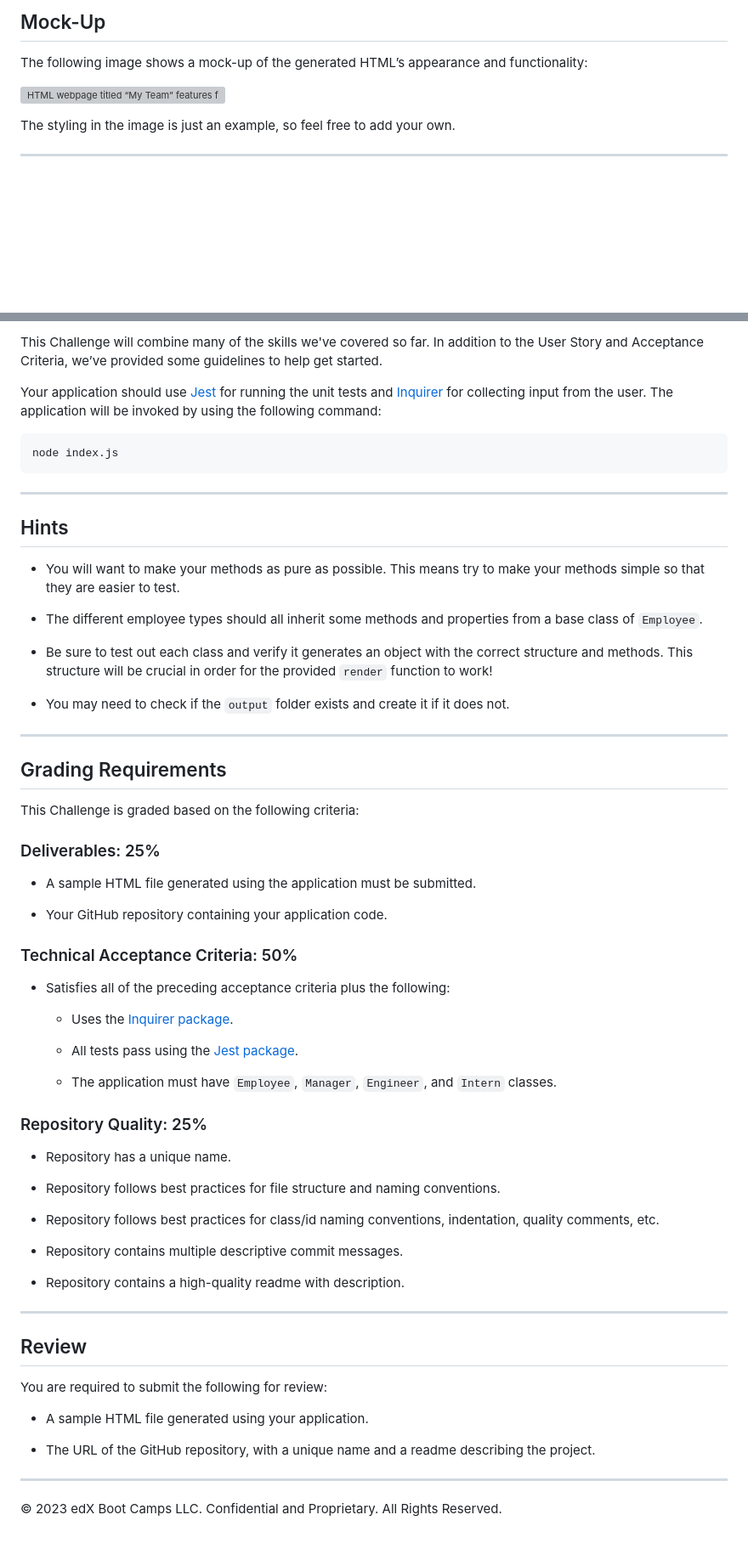
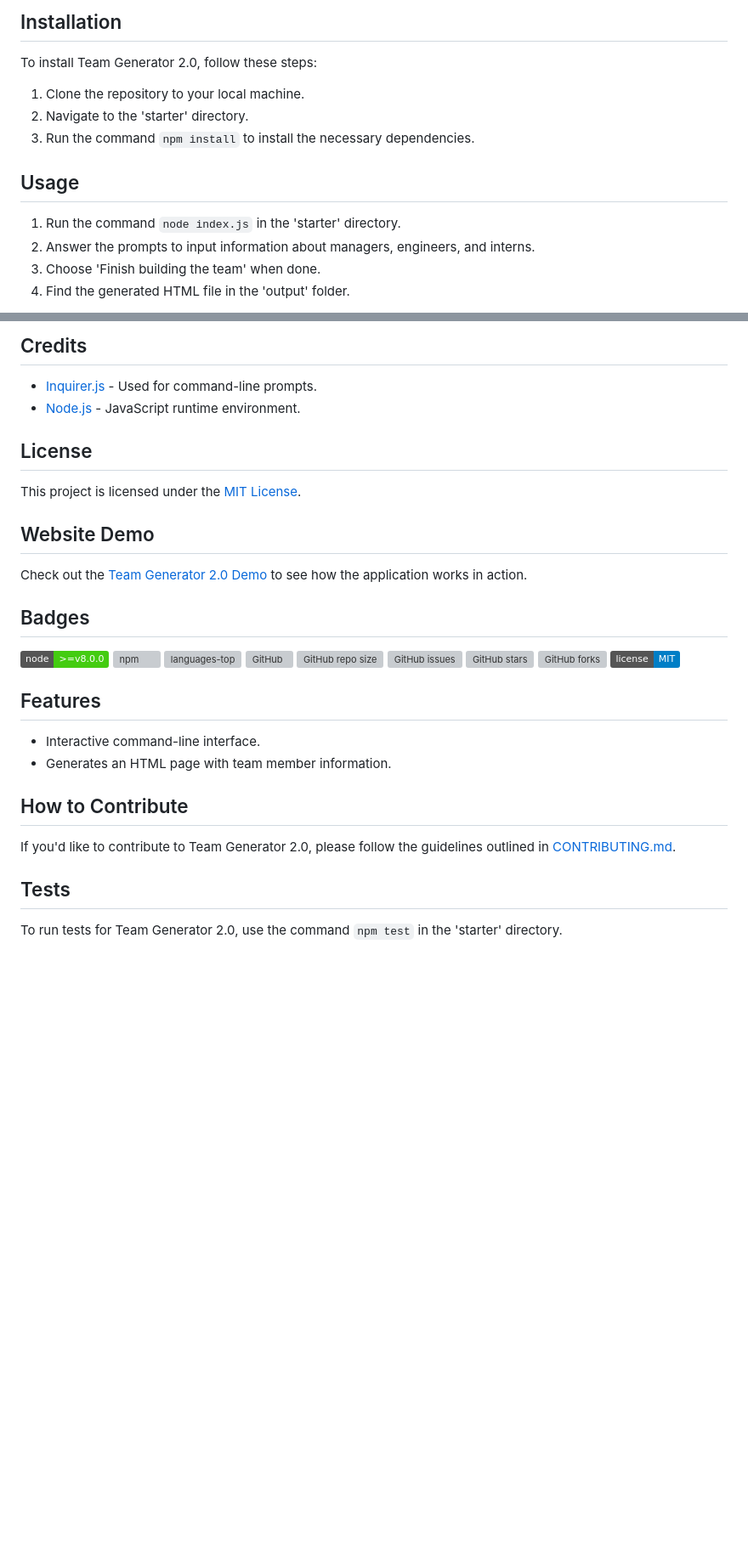
Before and after one commit to ClaireFraser121/Team-Generator2.0, a Markdown page: README.md, 2 parts joined by grey strips. Shown at 85% size. Rendered like a GitHub page; badges without logos; blank space fills up the shorter version; grey boxes are pictures that could not be loaded.

````diff
--- a/README.md
+++ b/README.md
@@ -64,11 +23,16 @@ As a manager a user want to generate a webpage that displays my team's basic inf
 
-## Mock-Up
+## Installation
 
-The following image shows a mock-up of the generated HTML’s appearance and functionality:
+To install Team Generator 2.0, follow these steps:
 
-![HTML webpage titled “My Team” features five boxes listing employee names, titles, and other key info.](./Assets/14-object-oriented-programming-challenge-demo.png)
+1. Clone the repository to your local machine.
+2. Navigate to the 'starter' directory.
+3. Run the command `npm install` to install the necessary dependencies.
 
-The styling in the image is just an example, so feel free to add your own.
+## Usage
 
----
+1. Run the command `node index.js` in the 'starter' directory.
+2. Answer the prompts to input information about managers, engineers, and interns.
+3. Choose 'Finish building the team' when done.
+4. Find the generated HTML file in the 'output' folder.
 
@@ -76,67 +40,39 @@ The styling in the image is just an example, so feel free to add your own.
 
-This Challenge will combine many of the skills we've covered so far. In addition to the User Story and Acceptance Criteria, we’ve provided some guidelines to help get started.
+## Credits
 
-Your application should use [Jest](https://www.npmjs.com/package/jest) for running the unit tests and [Inquirer](https://www.npmjs.com/package/inquirer) for collecting input from the user. The application will be invoked by using the following command:
+- [Inquirer.js](https://www.npmjs.com/package/inquirer) - Used for command-line prompts.
+- [Node.js](https://nodejs.org/) - JavaScript runtime environment.
 
-```bash
-node index.js
-```
+## License
 
----
+This project is licensed under the [MIT License](LICENSE).
 
-## Hints
+## Website Demo
 
-* You will want to make your methods as pure as possible. This means try to make your methods simple so that they are easier to test.
+Check out the [Team Generator 2.0 Demo](#) to see how the application works in action.
 
-* The different employee types should all inherit some methods and properties from a base class of `Employee`.
+## Badges
 
-* Be sure to test out each class and verify it generates an object with the correct structure and methods. This structure will be crucial in order for the provided `render` function to work!
+![Node.js Version](https://img.shields.io/badge/node-%3E%3Dv8.0.0-brightgreen)
+![npm](https://img.shields.io/npm/v/package-name)
+[![languages-top](https://img.shields.io/github/languages/top/ClaireFraser121/Team-Generator2.0)](https://github.com/ClaireFraser121/Team-Generator2.0)
+[![GitHub](https://img.shields.io/github/license/ClaireFraser121/Team-Generator2.0)](https://github.com/ClaireFraser121/Team-Generator2.0/blob/main/LICENSE)
+[![GitHub repo size](https://img.shields.io/github/repo-size/ClaireFraser121/Team-Generator2.0)](https://github.com/ClaireFraser121/Team-Generator2.0)
+[![GitHub issues](https://img.shields.io/github/issues/ClaireFraser121/Team-Generator2.0)](https://github.com/ClaireFraser121/Team-Generator2.0/issues)
+[![GitHub stars](https://img.shields.io/github/stars/ClaireFraser121/Team-Generator2.0)](https://github.com/ClaireFraser121/Team-Generator2.0/stargazers)
+[![GitHub forks](https://img.shields.io/github/forks/ClaireFraser121/Team-Generator2.0)](https://github.com/ClaireFraser121/Team-Generator2.0/network/members)
+[![MIT License](https://img.shields.io/badge/license-MIT-blue.svg)](https://github.com/ClaireFraser121/Team-Generator2.0/blob/main/LICENSE)
 
-* You may need to check if the `output` folder exists and create it if it does not.
 
----
+## Features
 
-## Grading Requirements
+- Interactive command-line interface.
+- Generates an HTML page with team member information.
 
-This Challenge is graded based on the following criteria:
+## How to Contribute
 
-### Deliverables: 25%
+If you'd like to contribute to Team Generator 2.0, please follow the guidelines outlined in [CONTRIBUTING.md](CONTRIBUTING.md).
 
-* A sample HTML file generated using the application must be submitted.
+## Tests
 
-* Your GitHub repository containing your application code.
-
-### Technical Acceptance Criteria: 50%
-
-* Satisfies all of the preceding acceptance criteria plus the following:
-
-	* Uses the [Inquirer package](https://www.npmjs.com/package/inquirer).
-
-	* All tests pass using the [Jest package](https://www.npmjs.com/package/jest).
-
-  * The application must have `Employee`, `Manager`, `Engineer`, and `Intern` classes.
-
-### Repository Quality: 25%
-
-* Repository has a unique name.
-
-* Repository follows best practices for file structure and naming conventions.
-
-* Repository follows best practices for class/id naming conventions, indentation, quality comments, etc.
-
-* Repository contains multiple descriptive commit messages.
-
-* Repository contains a high-quality readme with description.
-
----
-
-## Review
-
-You are required to submit the following for review:
-
-* A sample HTML file generated using your application.
-
-* The URL of the GitHub repository, with a unique name and a readme describing the project.
-
----
-© 2023 edX Boot Camps LLC. Confidential and Proprietary. All Rights Reserved.
+To run tests for Team Generator 2.0, use the command `npm test` in the 'starter' directory.
````
Also changed, not shown: other parts of README.md (+16 -57 lines).
